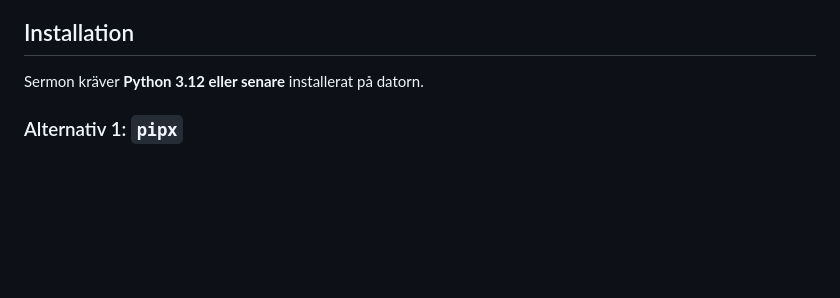
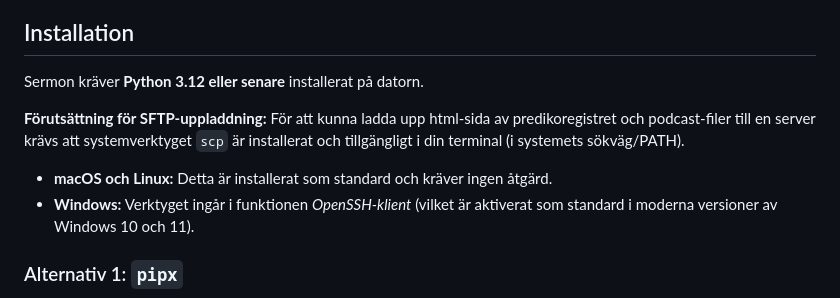
Before and after one commit to oskar-fornander/sermon, a Markdown page: README.md, the part around the change. Drawn GitHub-style; blank space fills up the shorter version.

Commit message:
Add text on sftp

```diff
--- a/README.md
+++ b/README.md
@@ -19,6 +19,12 @@ Sermon är ett terminalbaserat verktyg (CLI) skrivet i Python för att organiser
 ## Installation
 
 Sermon kräver **Python 3.12 eller senare** installerat på datorn.
+
+**Förutsättning för SFTP-uppladdning:**
+För att kunna ladda upp html-sida av predikoregistret och podcast-filer till en server krävs att systemverktyget `scp` är installerat och tillgängligt i din terminal (i systemets sökväg/PATH).
+* **macOS och Linux:** Detta är installerat som standard och kräver ingen åtgärd.
+* **Windows:** Verktyget ingår i funktionen *OpenSSH-klient* (vilket är aktiverat som standard i moderna versioner av Windows 10 och 11).
+
 
 ### Alternativ 1: `pipx`
 
```
